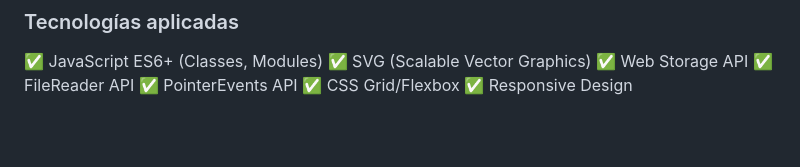
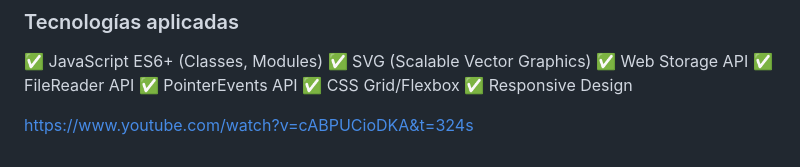
Before and after one commit to Cristian241024/SvgRepositoryPrograWeb, a Markdown page: README.md, the part around the change. Rendered like a GitHub page; blank space fills up the shorter version.

Commit message:
feat:Agregar Enlace Youtube en el readme

```diff
--- a/README.md
+++ b/README.md
@@ -170,3 +170,5 @@ const blob = new Blob([data], {type: 'application/json'});
 ✅ PointerEvents API
 ✅ CSS Grid/Flexbox
 ✅ Responsive Design
+
+https://www.youtube.com/watch?v=cABPUCioDKA&t=324s
```
